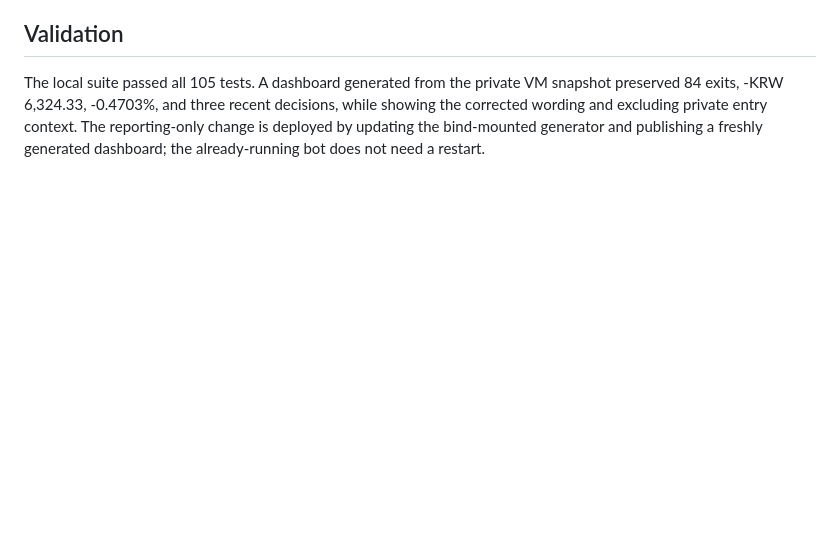
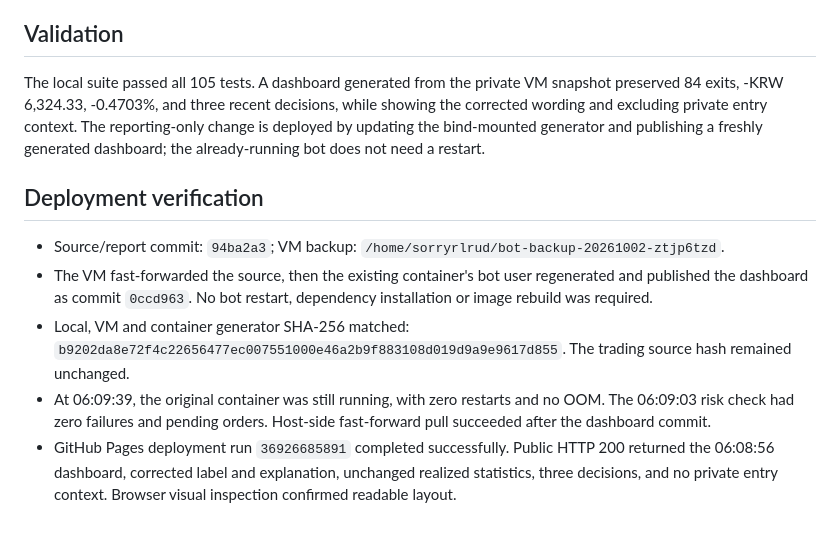
Before and after one commit to sorryrlrud/ai_auto_trading_bot, a Markdown page: STRATEGY_REVIEW_2026-10-02.md, the part around the change. GitHub-like rendering; blank space fills up the shorter version.

```diff
--- a/STRATEGY_REVIEW_2026-10-02.md
+++ b/STRATEGY_REVIEW_2026-10-02.md
@@ -60,3 +60,11 @@ Rename the visible card from `누적 수익률` to `실현 거래 수익률`, an
 ## Validation
 
 The local suite passed all 105 tests. A dashboard generated from the private VM snapshot preserved 84 exits, -KRW 6,324.33, -0.4703%, and three recent decisions, while showing the corrected wording and excluding private entry context. The reporting-only change is deployed by updating the bind-mounted generator and publishing a freshly generated dashboard; the already-running bot does not need a restart.
+
+## Deployment verification
+
+- Source/report commit: `94ba2a3`; VM backup: `/home/sorryrlrud/bot-backup-20261002-ztjp6tzd`.
+- The VM fast-forwarded the source, then the existing container's bot user regenerated and published the dashboard as commit `0ccd963`. No bot restart, dependency installation or image rebuild was required.
+- Local, VM and container generator SHA-256 matched: `b9202da8e72f4c22656477ec007551000e46a2b9f883108d019d9a9e9617d855`. The trading source hash remained unchanged.
+- At 06:09:39, the original container was still running, with zero restarts and no OOM. The 06:09:03 risk check had zero failures and pending orders. Host-side fast-forward pull succeeded after the dashboard commit.
+- GitHub Pages deployment run `36926685891` completed successfully. Public HTTP 200 returned the 06:08:56 dashboard, corrected label and explanation, unchanged realized statistics, three decisions, and no private entry context. Browser visual inspection confirmed readable layout.
```
Also changed, not shown: HARNESS.md (+9 -0 lines).
